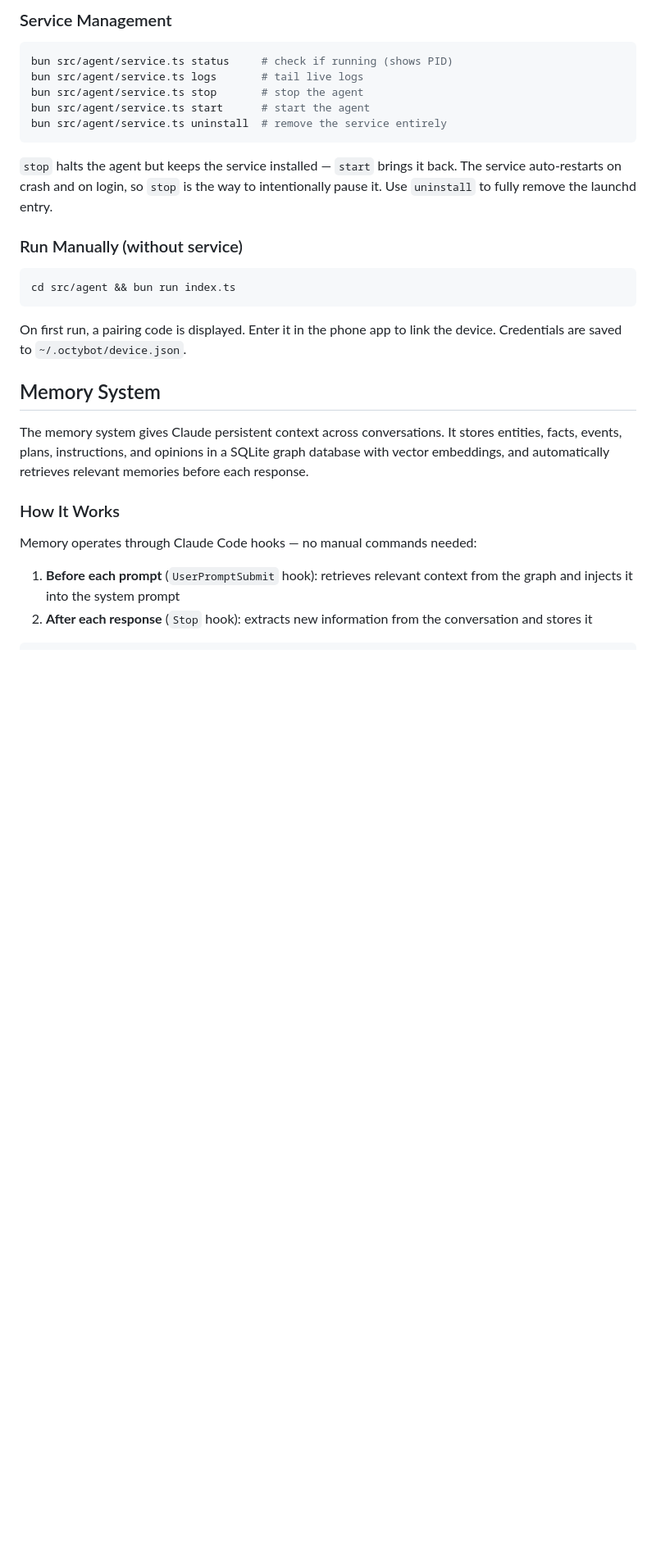
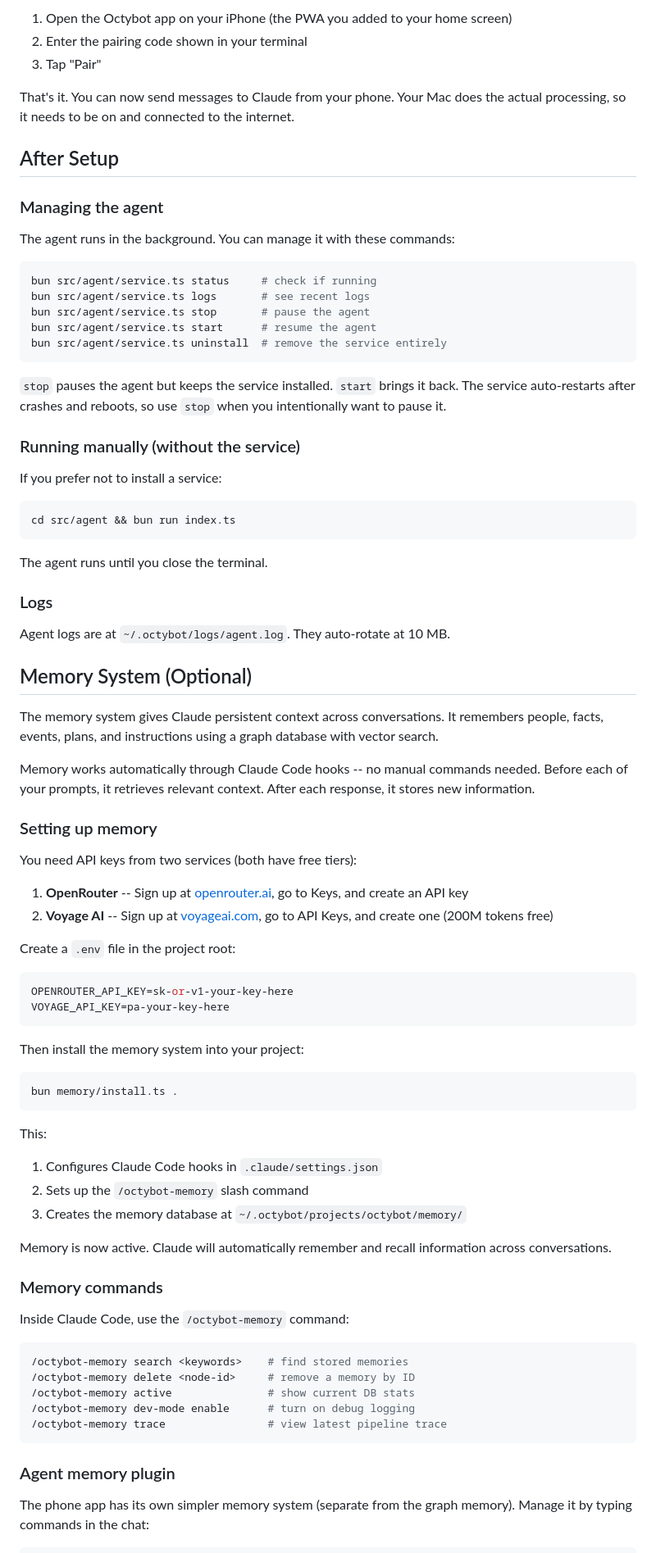
Before and after one commit to tbelfort/octybot, a Markdown page: README.md, the part around one of its changes. Shown at 82% size. Drawn GitHub-style; blank space fills up the shorter version.

````diff
--- a/README.md
+++ b/README.md
@@ -40,33 +180,87 @@ The agent runs in the background — it survives terminal closes, sleep, and reb
 
-### Service Management
+1. Open the Octybot app on your iPhone (the PWA you added to your home screen)
+2. Enter the pairing code shown in your terminal
+3. Tap "Pair"
+
+That's it. You can now send messages to Claude from your phone. Your Mac does the actual processing, so it needs to be on and connected to the internet.
+
+## After Setup
+
+### Managing the agent
+
+The agent runs in the background. You can manage it with these commands:
 
 ```bash
-bun src/agent/service.ts status     # check if running (shows PID)
-bun src/agent/service.ts logs       # tail live logs
-bun src/agent/service.ts stop       # stop the agent
-bun src/agent/service.ts start      # start the agent
+bun src/agent/service.ts status     # check if running
+bun src/agent/service.ts logs       # see recent logs
+bun src/agent/service.ts stop       # pause the agent
+bun src/agent/service.ts start      # resume the agent
 bun src/agent/service.ts uninstall  # remove the service entirely
 ```
 
-`stop` halts the agent but keeps the service installed — `start` brings it back. The service auto-restarts on crash and on login, so `stop` is the way to intentionally pause it. Use `uninstall` to fully remove the launchd entry.
+`stop` pauses the agent but keeps the service installed. `start` brings it back. The service auto-restarts after crashes and reboots, so use `stop` when you intentionally want to pause it.
 
-### Run Manually (without service)
+### Running manually (without the service)
+
+If you prefer not to install a service:
 
 ```bash
 cd src/agent && bun run index.ts
 ```
 
-On first run, a pairing code is displayed. Enter it in the phone app to link the device. Credentials are saved to `~/.octybot/device.json`.
+The agent runs until you close the terminal.
 
-## Memory System
+### Logs
 
-The memory system gives Claude persistent context across conversations. It stores entities, facts, events, plans, instructions, and opinions in a SQLite graph database with vector embeddings, and automatically retrieves relevant memories before each response.
+Agent logs are at `~/.octybot/logs/agent.log`. They auto-rotate at 10 MB.
 
-### How It Works
+## Memory System (Optional)
 
-Memory operates through Claude Code hooks — no manual commands needed:
+The memory system gives Claude persistent context across conversations. It remembers people, facts, events, plans, and instructions using a graph database with vector search.
 
-1. **Before each prompt** (`UserPromptSubmit` hook): retrieves relevant context from the graph and injects it into the system prompt
-2. **After each response** (`Stop` hook): extracts new information from the conversation and stores it
+Memory works automatically through Claude Code hooks -- no manual commands needed. Before each of your prompts, it retrieves relevant context. After each response, it stores new information.
+
+### Setting up memory
+
+You need API keys from two services (both have free tiers):
+
+1. **OpenRouter** -- Sign up at [openrouter.ai](https://openrouter.ai), go to Keys, and create an API key
+2. **Voyage AI** -- Sign up at [voyageai.com](https://voyageai.com), go to API Keys, and create one (200M tokens free)
+
+Create a `.env` file in the project root:
+
+```bash
+OPENROUTER_API_KEY=sk-or-v1-your-key-here
+VOYAGE_API_KEY=pa-your-key-here
+```
+
+Then install the memory system into your project:
+
+```bash
+bun memory/install.ts .
+```
+
+This:
+1. Configures Claude Code hooks in `.claude/settings.json`
+2. Sets up the `/octybot-memory` slash command
+3. Creates the memory database at `~/.octybot/projects/octybot/memory/`
+
+Memory is now active. Claude will automatically remember and recall information across conversations.
+
+### Memory commands
+
+Inside Claude Code, use the `/octybot-memory` command:
+
+```bash
+/octybot-memory search <keywords>    # find stored memories
+/octybot-memory delete <node-id>     # remove a memory by ID
+/octybot-memory active               # show current DB stats
+/octybot-memory dev-mode enable      # turn on debug logging
+/octybot-memory trace                # view latest pipeline trace
+```
+
+### Agent memory plugin
+
+The phone app has its own simpler memory system (separate from the graph memory). Manage it by typing commands in the chat:
 
 ```
````
Also changed, not shown: other parts of README.md (+194 -301 lines).
